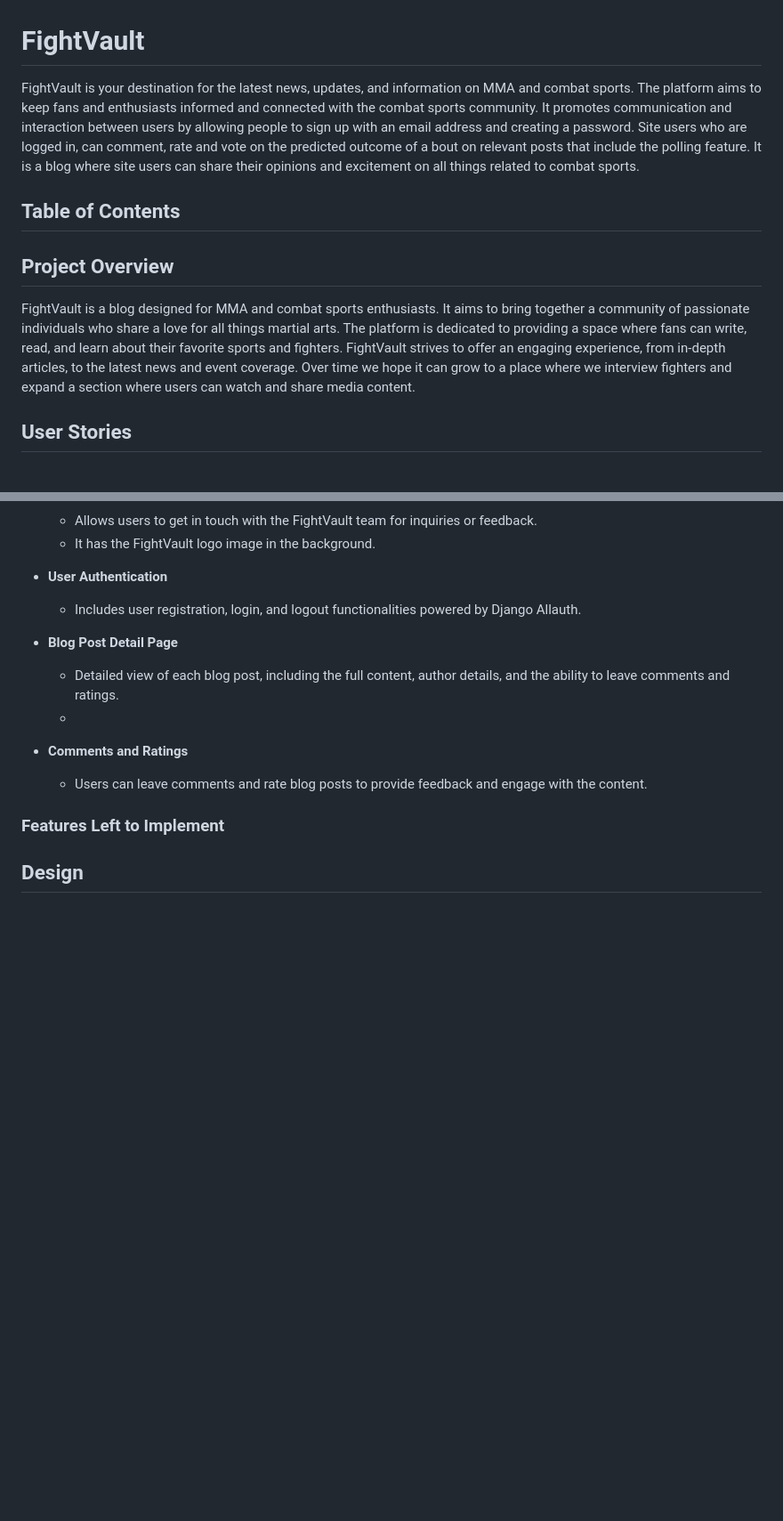
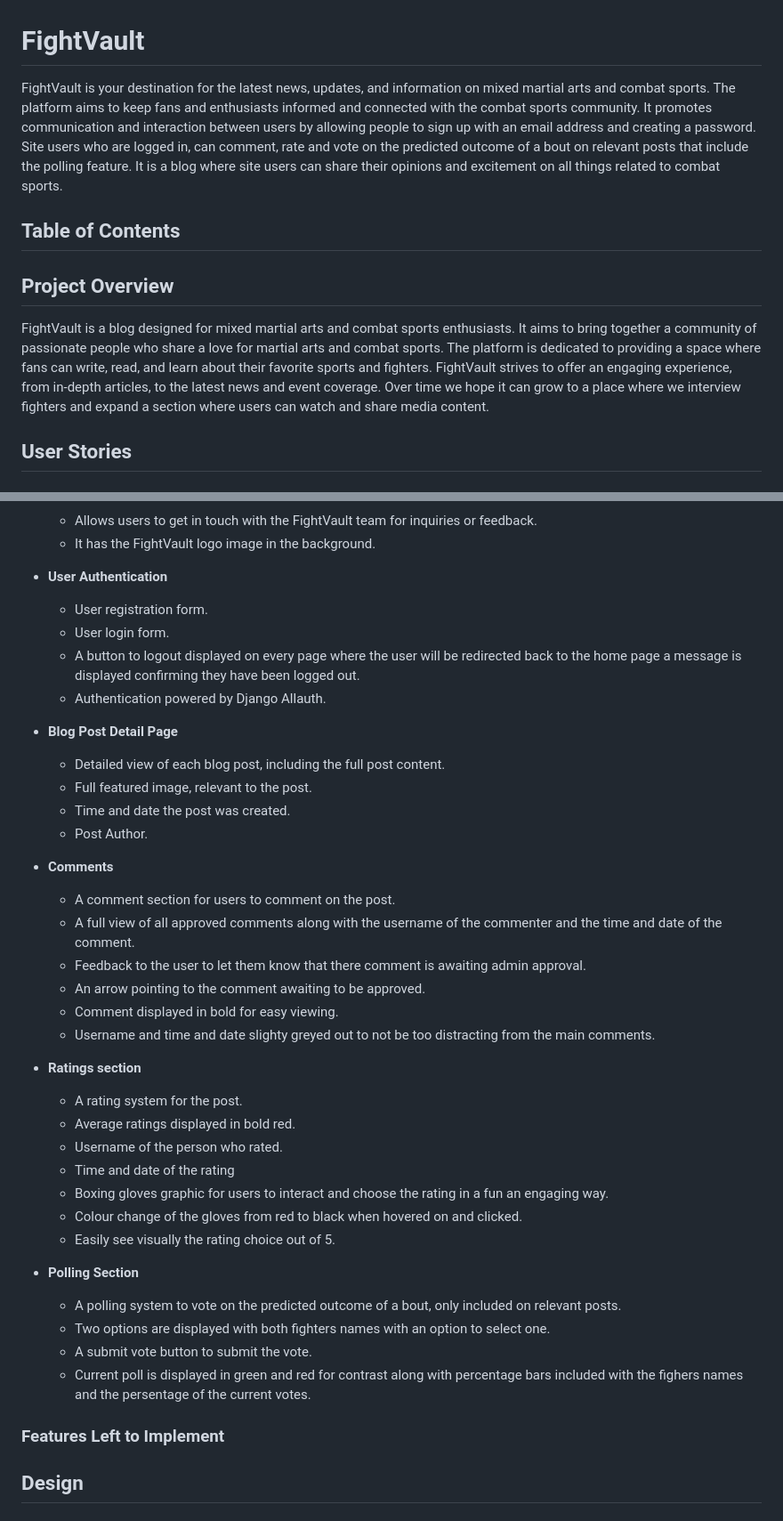
Before and after one commit to 010001000100000101000001/fightvault, a Markdown page: README.md, 2 parts joined by grey strips. Shown at 89% size. GitHub-like rendering; blank space fills up the shorter version.

```diff
--- a/README.md
+++ b/README.md
@@ -1,6 +1,6 @@
 # FightVault
 
-FightVault is your destination for the latest news, updates, and information on MMA and combat sports. The platform aims to keep fans and enthusiasts informed and connected with the combat sports community. It promotes communication and interaction between users by allowing people to sign up with an email address and creating a password. Site users who are logged in, can comment, rate and vote on the predicted outcome of a bout on relevant posts that include the polling feature. It is a blog where site users can share their opinions and excitement on all things related to combat sports.
+FightVault is your destination for the latest news, updates, and information on mixed martial arts and combat sports. The platform aims to keep fans and enthusiasts informed and connected with the combat sports community. It promotes communication and interaction between users by allowing people to sign up with an email address and creating a password. Site users who are logged in, can comment, rate and vote on the predicted outcome of a bout on relevant posts that include the polling feature. It is a blog where site users can share their opinions and excitement on all things related to combat sports.
 
 
 ## Table of Contents
@@ -9,7 +9,7 @@ FightVault is your destination for the latest news, updates, and information on
 
 ## Project Overview
 
-FightVault is a blog designed for MMA and combat sports enthusiasts. It aims to bring together a community of passionate individuals who share a love for all things martial arts. The platform is dedicated to providing a space where fans can write, read, and learn about their favorite sports and fighters. FightVault strives to offer an engaging experience, from in-depth articles, to the latest news and event coverage. Over time we hope it can grow to a place where we interview fighters and expand a section where users can watch and share media content.
+FightVault is a blog designed for mixed martial arts and combat sports enthusiasts. It aims to bring together a community of passionate people who share a love for martial arts and combat sports. The platform is dedicated to providing a space where fans can write, read, and learn about their favorite sports and fighters. FightVault strives to offer an engaging experience, from in-depth articles, to the latest news and event coverage. Over time we hope it can grow to a place where we interview fighters and expand a section where users can watch and share media content.
 
 
 ## User Stories
@@ -119,16 +119,40 @@ FightVault is a blog designed for MMA and combat sports enthusiasts. It aims to
 
 
 - **User Authentication**
-  - Includes user registration, login, and logout functionalities powered by Django Allauth.
+  - User registration form.
+  - User login form.
+  - A button to logout displayed on every page where the user will be redirected back to the home page a message is displayed confirming they have been logged out.
+  - Authentication powered by Django Allauth.
 
 
 - **Blog Post Detail Page**
-  - Detailed view of each blog post, including the full content, author details, and the ability to leave comments and ratings.
-  -
+  - Detailed view of each blog post, including the full post content.
+  - Full featured image, relevant to the post.
+  - Time and date the post was created.
+  - Post Author.
 
-- **Comments and Ratings**
-  - Users can leave comments and rate blog posts to provide feedback and engage with the content.
+- **Comments**
+  - A comment section for users to comment on the post.
+  - A full view of all approved comments along with the username of the commenter and the time and date of the comment.
+  - Feedback to the user to let them know that there comment is awaiting admin approval.
+  - An arrow pointing to the comment awaiting to be approved.
+  - Comment displayed in bold for easy viewing.
+  - Username and time and date slighty greyed out to not be too distracting from the main comments.
 
+ - **Ratings section**
+   - A rating system for the post.
+   - Average ratings displayed in bold red.
+   - Username of the person who rated.
+   - Time and date of the rating
+   - Boxing gloves graphic for users to interact and choose the rating in a fun an engaging way.
+   - Colour change of the gloves from red to black when hovered on and clicked.
+   - Easily see visually the rating choice out of 5.
+
+- **Polling Section**
+    - A polling system to vote on the predicted outcome of a bout, only included on relevant posts.
+    - Two options are displayed with both fighters names with an option to select one.
+    - A submit vote button to submit the vote.
+    - Current poll is displayed in green and red for contrast along with percentage bars included with the fighers names and the persentage of the current votes.
 
 ### Features Left to Implement
 
```
Also changed, not shown: other parts of README.md (+70 -2 lines).
